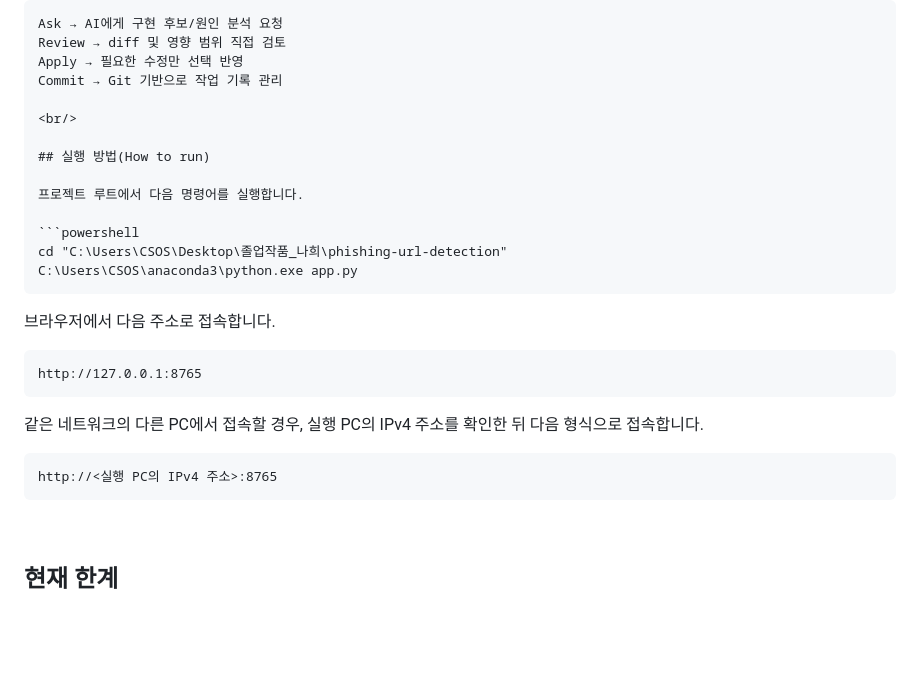
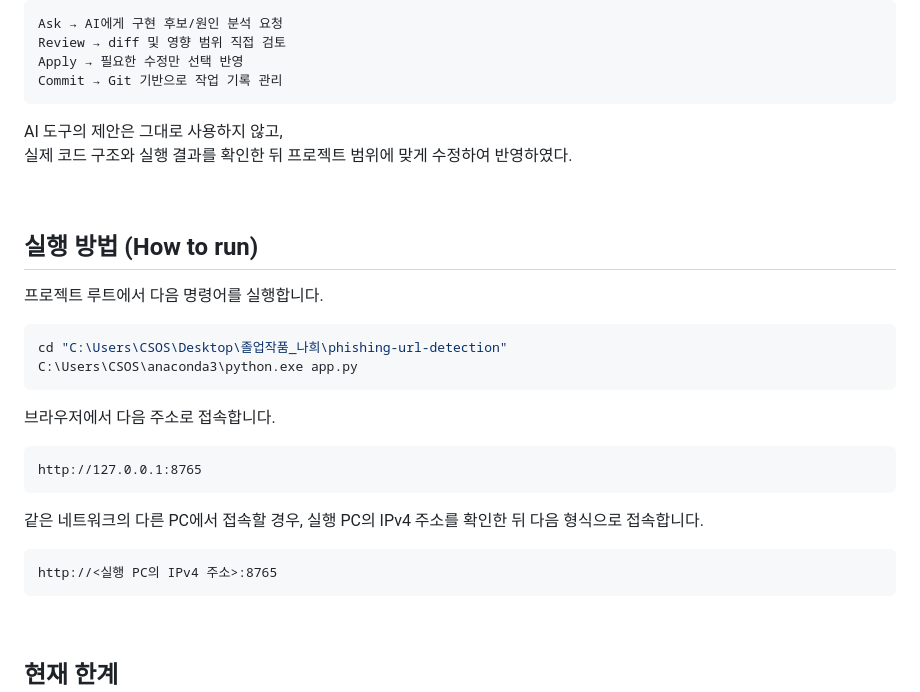
Before and after one commit to naheekwon/URL_detection_system, a Markdown page: README.md, the part around one of its changes. GitHub-like rendering; blank space fills up the shorter version.

````diff
--- a/README.md
+++ b/README.md
@@ -101,10 +102,14 @@ Ask → AI에게 구현 후보/원인 분석 요청
 Review → diff 및 영향 범위 직접 검토
 Apply → 필요한 수정만 선택 반영
 Commit → Git 기반으로 작업 기록 관리
+```
+
+AI 도구의 제안은 그대로 사용하지 않고,
+실제 코드 구조와 실행 결과를 확인한 뒤 프로젝트 범위에 맞게 수정하여 반영하였다.
 
 <br/>
 
-## 실행 방법(How to run)
+## 실행 방법 (How to run)
 
 프로젝트 루트에서 다음 명령어를 실행합니다.
 
@@ -124,7 +129,6 @@ http://127.0.0.1:8765
 ```text
 http://<실행 PC의 IPv4 주소>:8765
 ```
-
 <br/>
 
 ## 현재 한계
````
Also changed, not shown: other parts of README.md (+1 -0 lines).
